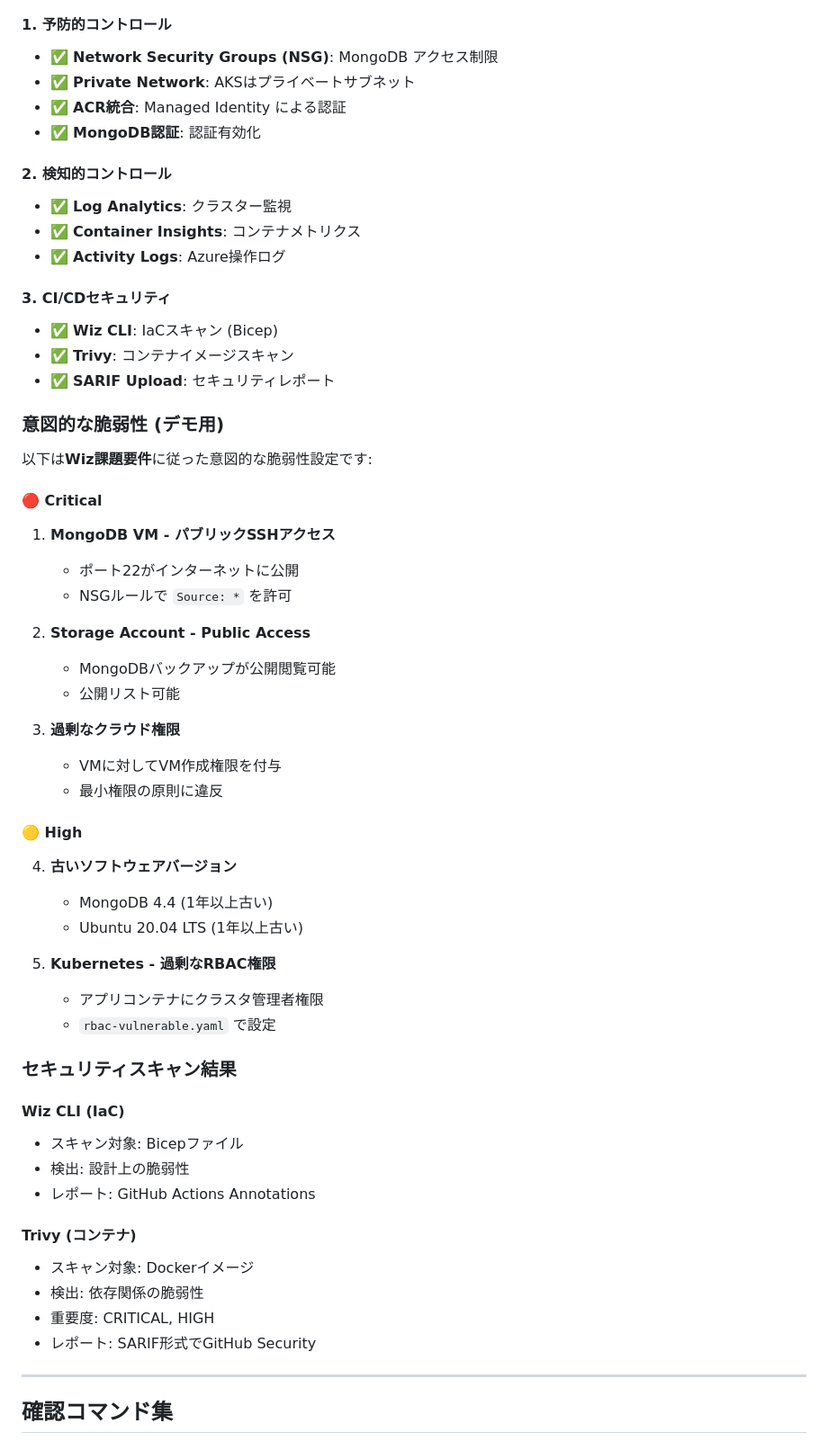
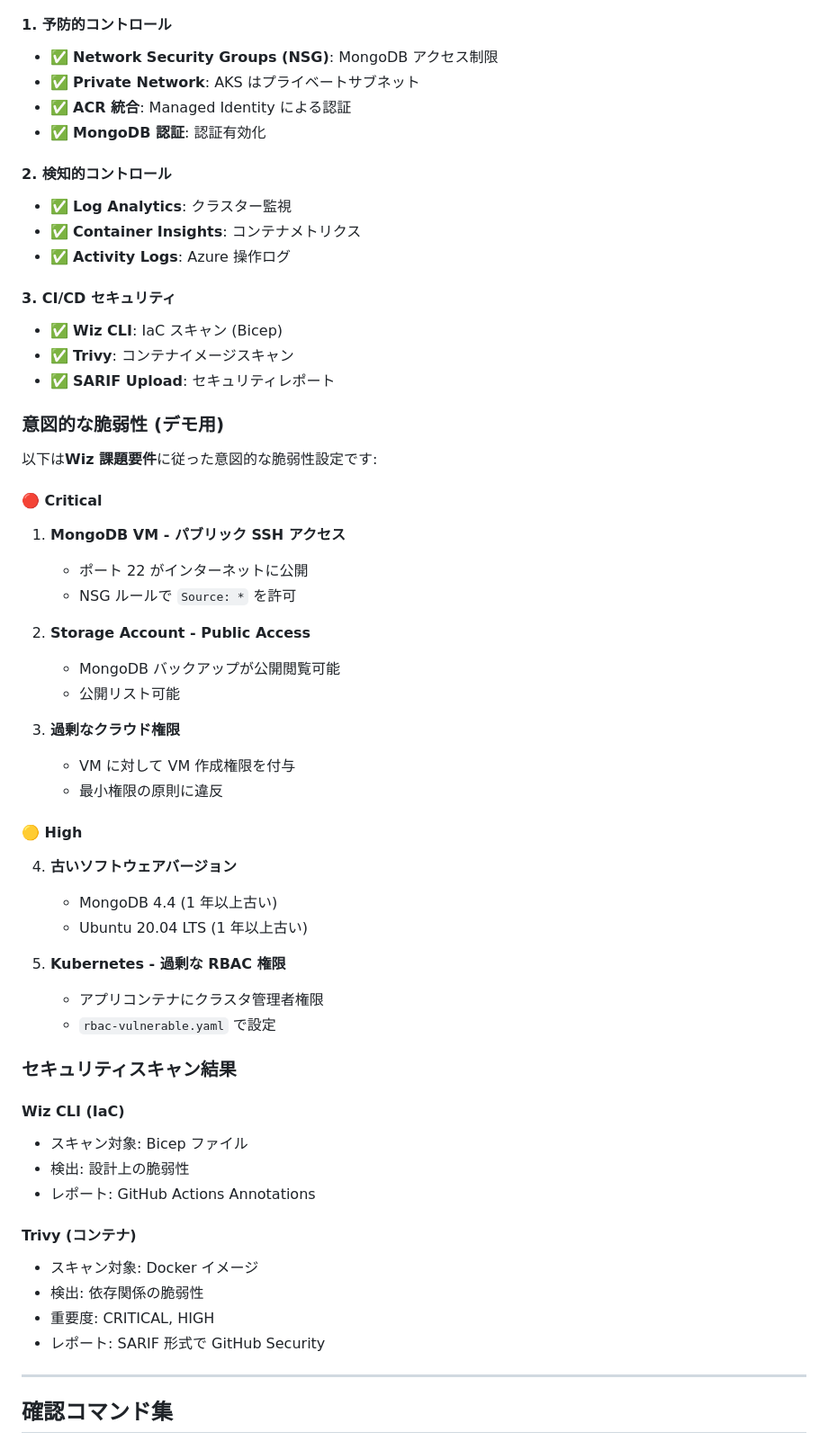
Before and after one commit to aktsmm/CICD-AKS-technical-exercise, a Markdown page: docs/ENVIRONMENT_INFO.md, the part around the change printed below. Shown: that part at 90% size. GitHub-like rendering.

```diff
--- a/docs/ENVIRONMENT_INFO.md
+++ b/docs/ENVIRONMENT_INFO.md
@@ -561,47 +567,50 @@ ssh azureuser@172.192.25.0
 #### 1. 予防的コントロール
 
 - ✅ **Network Security Groups (NSG)**: MongoDB アクセス制限
-- ✅ **Private Network**: AKSはプライベートサブネット
-- ✅ **ACR統合**: Managed Identity による認証
-- ✅ **MongoDB認証**: 認証有効化
+- ✅ **Private Network**: AKS はプライベートサブネット
+- ✅ **ACR 統合**: Managed Identity による認証
+- ✅ **MongoDB 認証**: 認証有効化
 
 #### 2. 検知的コントロール
 
 - ✅ **Log Analytics**: クラスター監視
 - ✅ **Container Insights**: コンテナメトリクス
-- ✅ **Activity Logs**: Azure操作ログ
+- ✅ **Activity Logs**: Azure 操作ログ
 
-#### 3. CI/CDセキュリティ
+#### 3. CI/CD セキュリティ
 
-- ✅ **Wiz CLI**: IaCスキャン (Bicep)
+- ✅ **Wiz CLI**: IaC スキャン (Bicep)
 - ✅ **Trivy**: コンテナイメージスキャン
 - ✅ **SARIF Upload**: セキュリティレポート
 
 ### 意図的な脆弱性 (デモ用)
 
-以下は**Wiz課題要件**に従った意図的な脆弱性設定です:
+以下は**Wiz 課題要件**に従った意図的な脆弱性設定です:
 
 #### 🔴 Critical
 
-1. **MongoDB VM - パブリックSSHアクセス**
-   - ポート22がインターネットに公開
-   - NSGルールで `Source: *` を許可
+1. **MongoDB VM - パブリック SSH アクセス**
+
+   - ポート 22 がインターネットに公開
+   - NSG ルールで `Source: *` を許可
 
 2. **Storage Account - Public Access**
-   - MongoDBバックアップが公開閲覧可能
+
+   - MongoDB バックアップが公開閲覧可能
    - 公開リスト可能
 
 3. **過剰なクラウド権限**
-   - VMに対してVM作成権限を付与
+   - VM に対して VM 作成権限を付与
    - 最小権限の原則に違反
 
 #### 🟡 High
 
 4. **古いソフトウェアバージョン**
-   - MongoDB 4.4 (1年以上古い)
-   - Ubuntu 20.04 LTS (1年以上古い)
 
-5. **Kubernetes - 過剰なRBAC権限**
+   - MongoDB 4.4 (1 年以上古い)
+   - Ubuntu 20.04 LTS (1 年以上古い)
+
+5. **Kubernetes - 過剰な RBAC 権限**
    - アプリコンテナにクラスタ管理者権限
    - `rbac-vulnerable.yaml` で設定
 
@@ -609,16 +618,16 @@ ssh azureuser@172.192.25.0
 
 #### Wiz CLI (IaC)
 
-- スキャン対象: Bicepファイル
+- スキャン対象: Bicep ファイル
 - 検出: 設計上の脆弱性
 - レポート: GitHub Actions Annotations
 
 #### Trivy (コンテナ)
 
-- スキャン対象: Dockerイメージ
+- スキャン対象: Docker イメージ
 - 検出: 依存関係の脆弱性
 - 重要度: CRITICAL, HIGH
-- レポート: SARIF形式でGitHub Security
+- レポート: SARIF 形式で GitHub Security
 
 ---
 
```
Also changed, not shown: other parts of docs/ENVIRONMENT_INFO.md (+133 -127 lines), Docs_issue_point/Phase02_アプリデプロイ問題と解決_2025-10-29.md (+80 -73 lines), Docs_work_history/Phase02_アプリケーションデプロイ_2025-10-29.md (+77 -54 lines).
